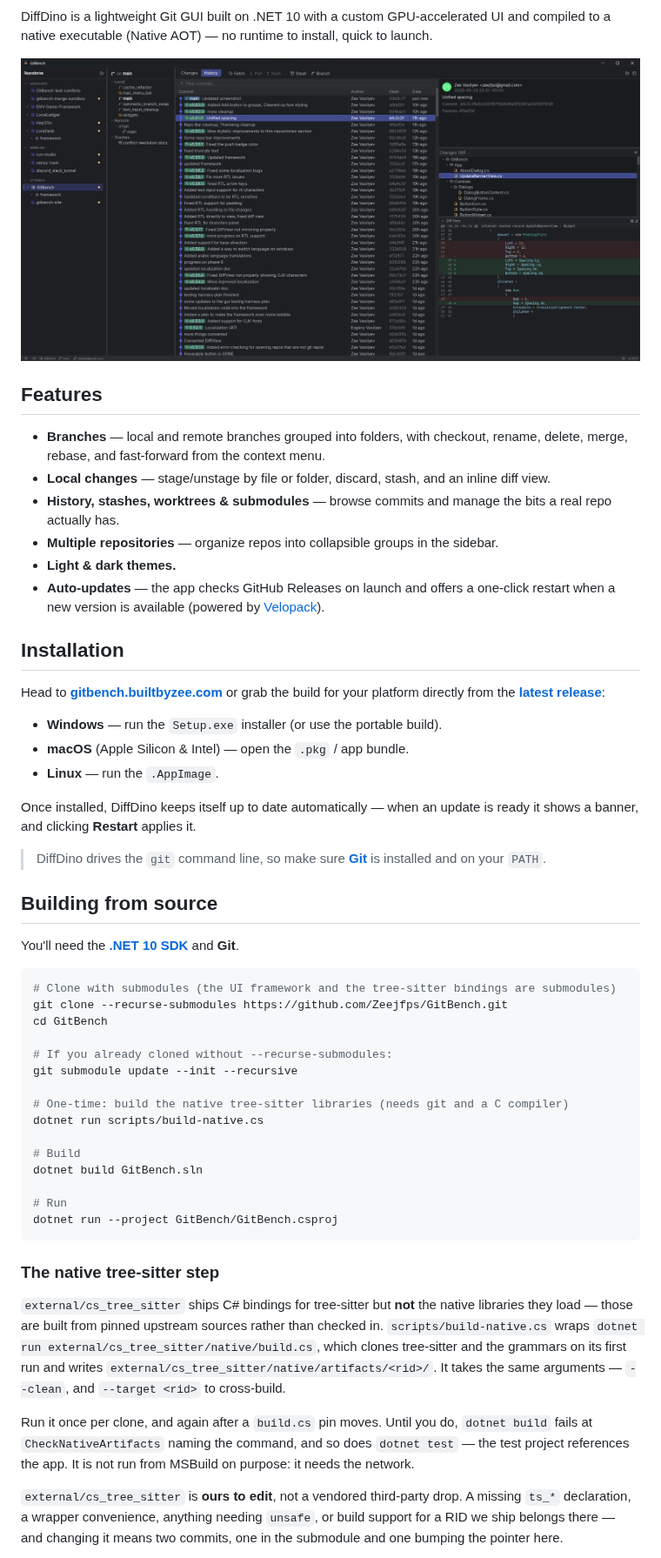
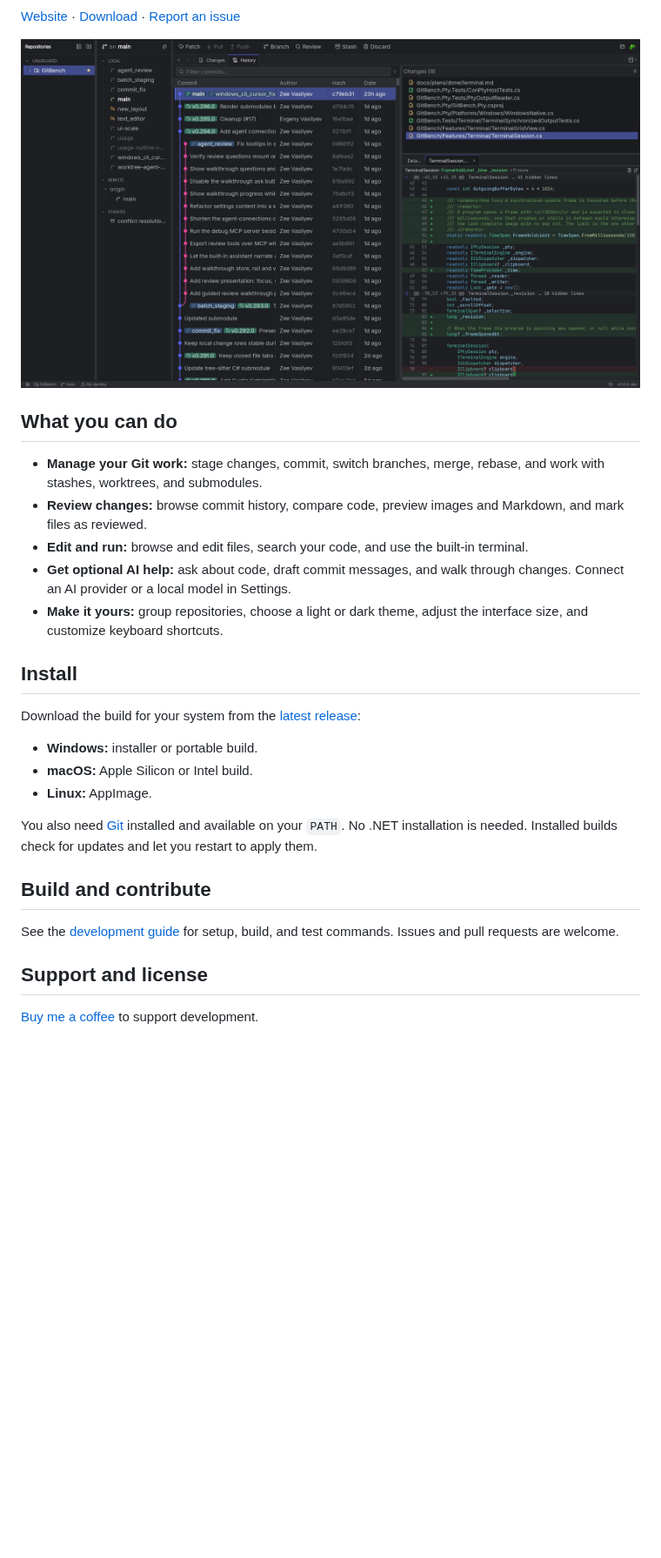
Before and after one commit to Zeejfps/GitBench, a Markdown page: README.md, the part around one of its changes. Shown at 87% size. GitHub-like rendering; pictures changed too: docs/Screenshot.jpg; blank space fills up the shorter version.

````diff
--- a/README.md
+++ b/README.md
@@ -12,5 +7,6 @@ A fast, cross-platform desktop Git client.
 [![License: MIT](https://img.shields.io/badge/license-MIT-green)](LICENSE)
 
-DiffDino is a lightweight Git GUI built on .NET 10 with a custom GPU-accelerated UI and
-compiled to a native executable (Native AOT) — no runtime to install, quick to launch.
+[Website](https://gitbench.builtbyzee.com) ·
+[Download](https://github.com/Zeejfps/GitBench/releases/latest) ·
+[Report an issue](https://github.com/Zeejfps/GitBench/issues)
 
@@ -18,69 +14,35 @@ compiled to a native executable (Native AOT) — no runtime to install, quick to
 
-## Features
+## What you can do
 
-- **Branches** — local and remote branches grouped into folders, with checkout, rename,
-  delete, merge, rebase, and fast-forward from the context menu.
-- **Local changes** — stage/unstage by file or folder, discard, stash, and an inline diff view.
-- **History, stashes, worktrees & submodules** — browse commits and manage the bits a real
-  repo actually has.
-- **Multiple repositories** — organize repos into collapsible groups in the sidebar.
-- **Light & dark themes.**
-- **Auto-updates** — the app checks GitHub Releases on launch and offers a one-click restart
-  when a new version is available (powered by [Velopack](https://velopack.io)).
+- **Manage your Git work:** stage changes, commit, switch branches, merge, rebase,
+  and work with stashes, worktrees, and submodules.
+- **Review changes:** browse commit history, compare code, preview images and
+  Markdown, and mark files as reviewed.
+- **Edit and run:** browse and edit files, search your code, and use the built-in terminal.
+- **Get optional AI help:** ask about code, draft commit messages, and walk through
+  changes. Connect an AI provider or a local model in Settings.
+- **Make it yours:** group repositories, choose a light or dark theme, adjust the
+  interface size, and customize keyboard shortcuts.
 
-## Installation
+## Install
 
-Head to [**gitbench.builtbyzee.com**](https://gitbench.builtbyzee.com) or grab the build for your
-platform directly from the [**latest release**](https://github.com/Zeejfps/GitBench/releases/latest):
+Download the build for your system from the
+[latest release](https://github.com/Zeejfps/GitBench/releases/latest):
 
-- **Windows** — run the `Setup.exe` installer (or use the portable build).
-- **macOS** (Apple Silicon & Intel) — open the `.pkg` / app bundle.
-- **Linux** — run the `.AppImage`.
+- **Windows:** installer or portable build.
+- **macOS:** Apple Silicon or Intel build.
+- **Linux:** AppImage.
 
-Once installed, DiffDino keeps itself up to date automatically — when an update is ready it
-shows a banner, and clicking **Restart** applies it.
+You also need [Git](https://git-scm.com/downloads) installed and available on your
+`PATH`. No .NET installation is needed. Installed builds check for updates and let
+you restart to apply them.
 
-> DiffDino drives the `git` command line, so make sure **[Git](https://git-scm.com/downloads)**
-> is installed and on your `PATH`.
+## Build and contribute
 
-## Building from source
+See the [development guide](docs/development.md) for setup, build, and test commands.
+Issues and pull requests are welcome.
 
-You'll need the [**.NET 10 SDK**](https://dotnet.microsoft.com/download) and **Git**.
+## Support and license
 
-```bash
-# Clone with submodules (the UI framework and the tree-sitter bindings are submodules)
-git clone --recurse-submodules https://github.com/Zeejfps/GitBench.git
-cd GitBench
+[Buy me a coffee](https://buymeacoffee.com/zeejfps) to support development.
 
-# If you already cloned without --recurse-submodules:
-git submodule update --init --recursive
-
-# One-time: build the native tree-sitter libraries (needs git and a C compiler)
-dotnet run scripts/build-native.cs
-
-# Build
-dotnet build GitBench.sln
-
-# Run
-dotnet run --project GitBench/GitBench.csproj
-```
-
-### The native tree-sitter step
-
-`external/cs_tree_sitter` ships C# bindings for tree-sitter but **not** the native
-libraries they load — those are built from pinned upstream sources rather than checked
-in. `scripts/build-native.cs` wraps `dotnet run external/cs_tree_sitter/native/build.cs`,
-which clones tree-sitter and the grammars on its first run and writes
-`external/cs_tree_sitter/native/artifacts/<rid>/`. It takes the same arguments —
-`--clean`, and `--target <rid>` to cross-build.
-
-Run it once per clone, and again after a `build.cs` pin moves. Until you do,
-`dotnet build` fails at `CheckNativeArtifacts` naming the command, and so does
-`dotnet test` — the test project references the app. It is not run from MSBuild on
-purpose: it needs the network.
-
-`external/cs_tree_sitter` is **ours to edit**, not a vendored third-party drop. A
-missing `ts_*` declaration, a wrapper convenience, anything needing `unsafe`, or build
-support for a RID we ship belongs there — and changing it means two commits, one in the
-submodule and one bumping the pointer here.
-
````
Also changed, not shown: other parts of README.md (+6 -34 lines), docs/development.md (added, +88 -0 lines).
